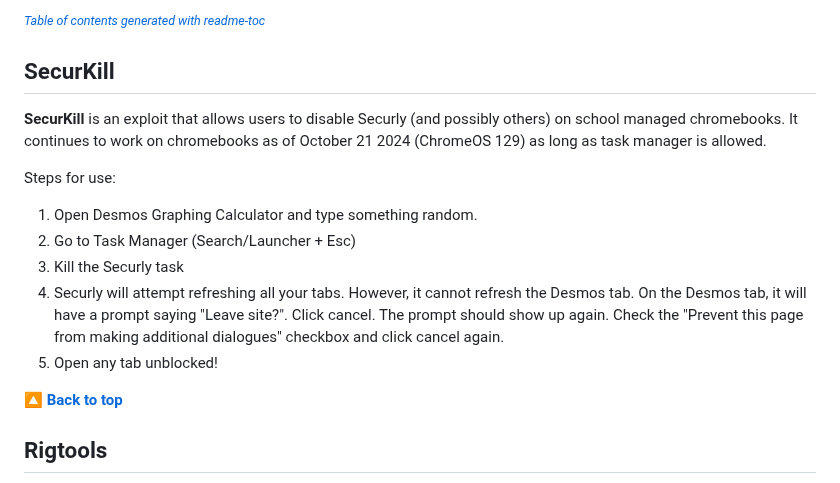
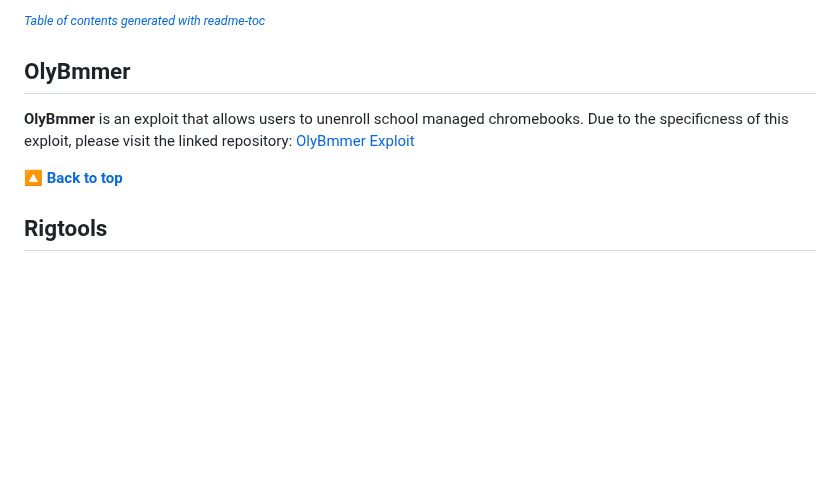
Before and after one commit to 3kh0/ext-remover, a Markdown page: README.md, the part around the change. Rendered like a GitHub page; blank space fills up the shorter version.

```diff
--- a/README.md
+++ b/README.md
@@ -52,16 +52,9 @@ Thank you to all of the contributors! Ya'll are pretty epic :D
 
 <small><i><a href='http://github.com/3kh0/readme-toc/'>Table of contents generated with readme-toc</a></i></small>
 
-## SecurKill
+## OlyBmmer
 
-**SecurKill** is an exploit that allows users to disable Securly (and possibly others) on school managed chromebooks. It continues to work on chromebooks as of October 21 2024 (ChromeOS 129) as long as task manager is allowed.
-
-Steps for use:
-1. Open Desmos Graphing Calculator and type something random.
-2. Go to Task Manager (Search/Launcher + Esc)
-3. Kill the Securly task
-4. Securly will attempt refreshing all your tabs. However, it cannot refresh the Desmos tab. On the Desmos tab, it will have a prompt saying "Leave site?". Click cancel. The prompt should show up again. Check the "Prevent this page from making additional dialogues" checkbox and click cancel again.
-5. Open any tab unblocked!
+**OlyBmmer** is an exploit that allows users to unenroll school managed chromebooks. Due to the specificness of this exploit, please visit the linked repository: <a href='https://github.com/BinBashBanana/badrecovery'>OlyBmmer Exploit</a>
 
 [**🔼 Back to top**](#ext-remover)
 
```
